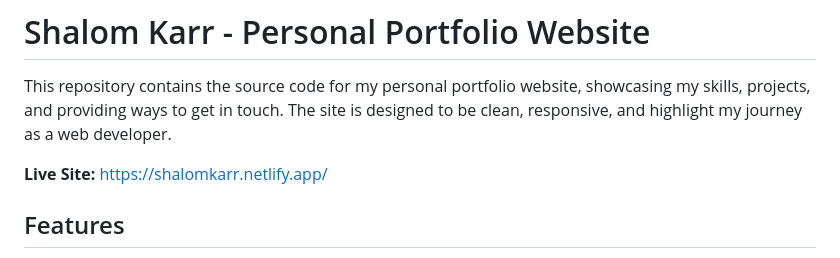
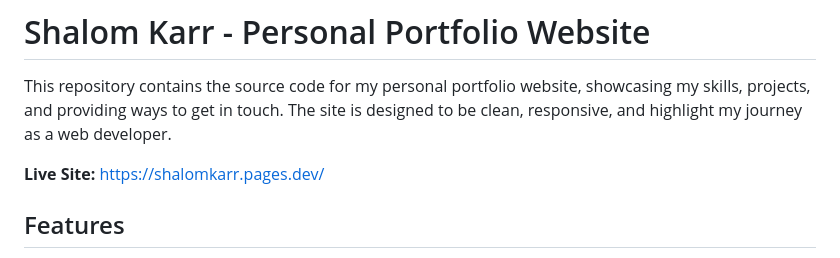
Before and after one commit to Shalom-Karr/About, a Markdown page: README.md, the part around the change. Rendered like a GitHub page.

```diff
--- a/README.md
+++ b/README.md
@@ -2,7 +2,7 @@
 
 This repository contains the source code for my personal portfolio website, showcasing my skills, projects, and providing ways to get in touch. The site is designed to be clean, responsive, and highlight my journey as a web developer.
 
-**Live Site:** [https://shalomkarr.netlify.app/](https://shalomkarr.netlify.app/)
+**Live Site:** [https://shalomkarr.pages.dev/](https://shalomkarr.pages.dev)
 
 ## Features
 
```
